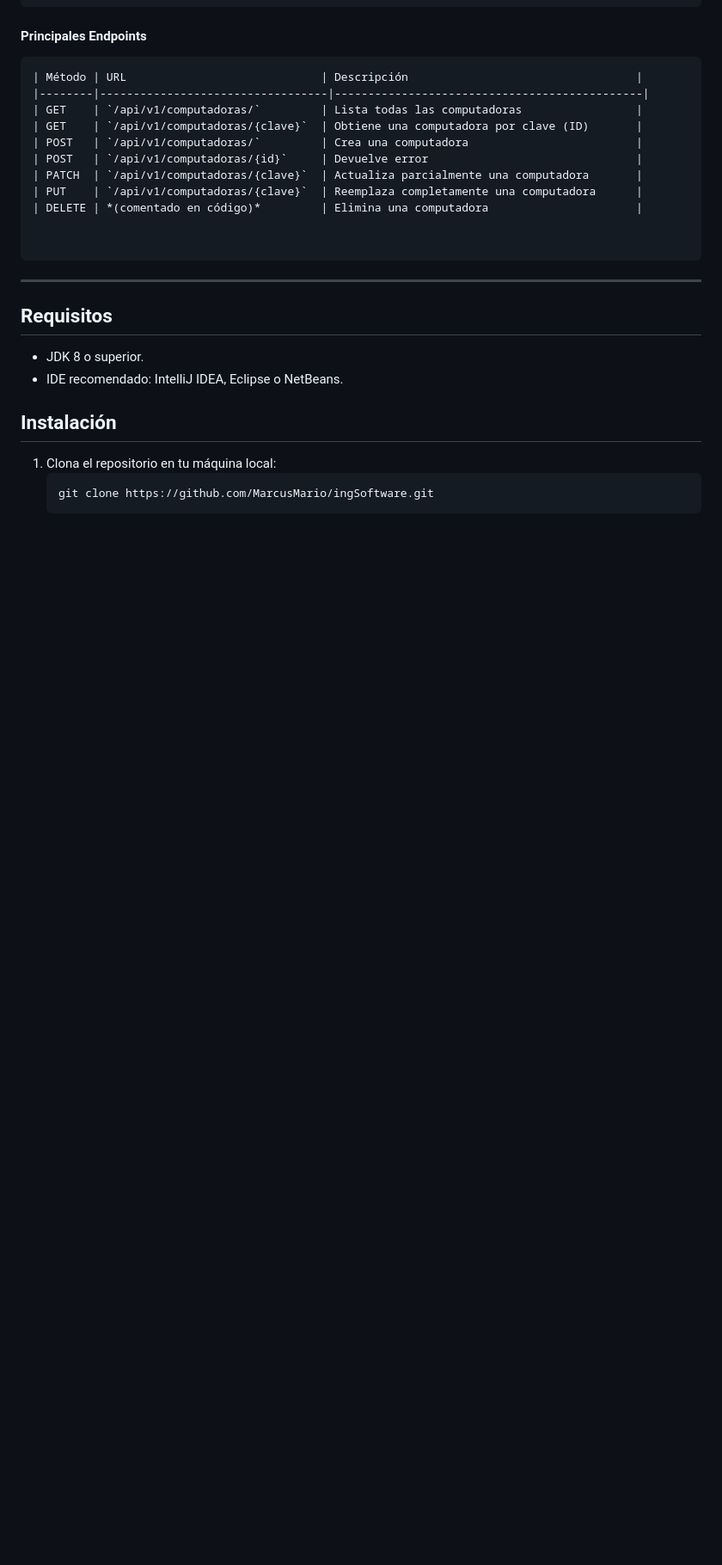
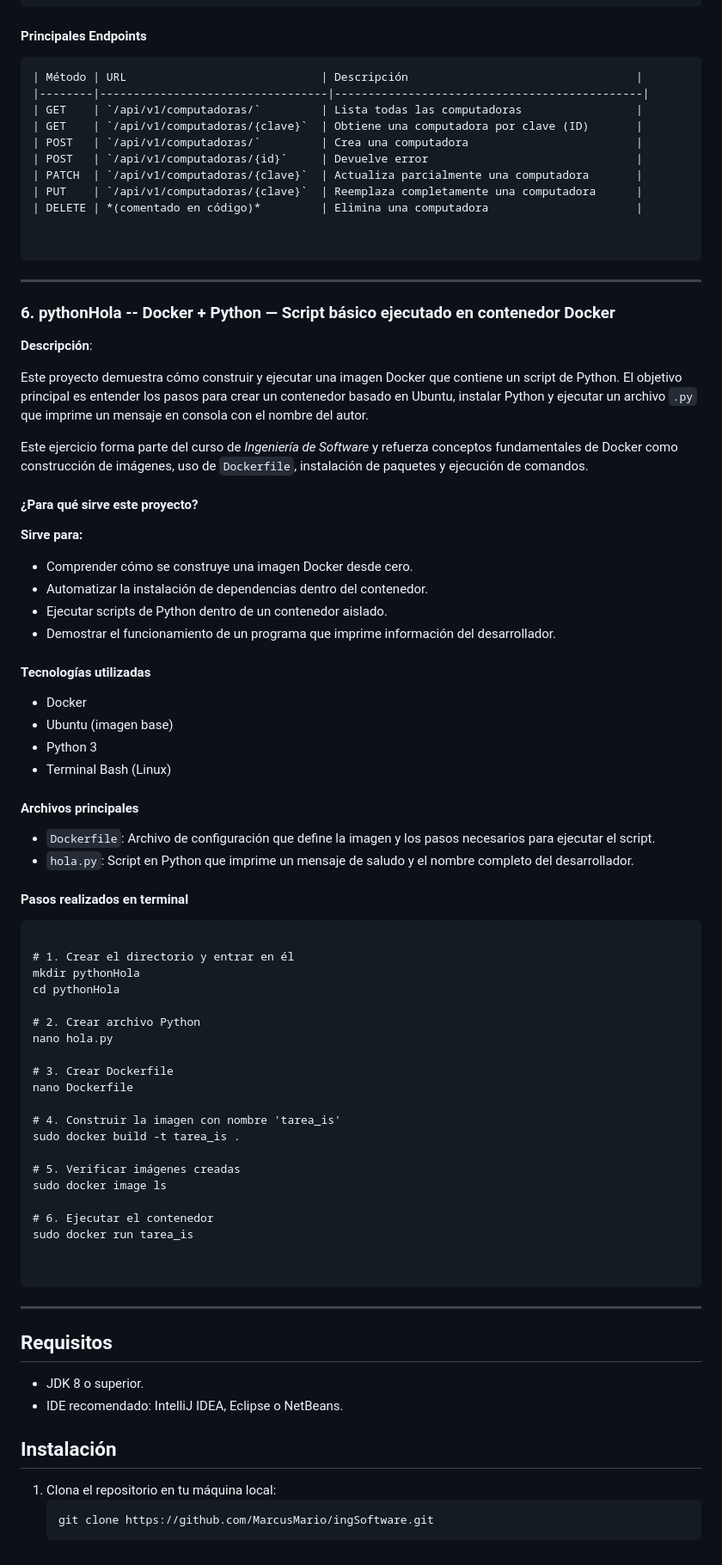
Before and after one commit to MarcusMario/IngSoftware, a Markdown page: README.md, the part around the change. Shown at 86% size. Drawn GitHub-style; blank space fills up the shorter version.

````diff
--- a/README.md
+++ b/README.md
@@ -223,6 +223,74 @@ src/
 
 ---
 
+
+### 6. pythonHola -- Docker + Python — Script básico ejecutado en contenedor Docker
+
+**Descripción**:
+
+Este proyecto demuestra cómo construir y ejecutar una imagen Docker que contiene un script de Python. El objetivo principal es entender los pasos para crear un contenedor basado en Ubuntu, instalar Python y ejecutar un archivo `.py` que imprime un mensaje en consola con el nombre del autor.
+
+Este ejercicio forma parte del curso de *Ingeniería de Software* y refuerza conceptos fundamentales de Docker como construcción de imágenes, uso de `Dockerfile`, instalación de paquetes y ejecución de comandos.
+
+
+
+
+#### ¿Para qué sirve este proyecto?
+
+**Sirve para:**
+
+- Comprender cómo se construye una imagen Docker desde cero.
+- Automatizar la instalación de dependencias dentro del contenedor.
+- Ejecutar scripts de Python dentro de un contenedor aislado.
+- Demostrar el funcionamiento de un programa que imprime información del desarrollador.
+
+
+
+
+#### Tecnologías utilizadas
+
+- Docker
+- Ubuntu (imagen base)
+- Python 3
+- Terminal Bash (Linux)
+
+
+
+
+#### Archivos principales
+
+- `Dockerfile`: Archivo de configuración que define la imagen y los pasos necesarios para ejecutar el script.
+- `hola.py`: Script en Python que imprime un mensaje de saludo y el nombre completo del desarrollador.
+
+
+#### Pasos realizados en terminal
+
+```plaintext
+
+# 1. Crear el directorio y entrar en él
+mkdir pythonHola
+cd pythonHola
+
+# 2. Crear archivo Python
+nano hola.py
+
+# 3. Crear Dockerfile
+nano Dockerfile
+
+# 4. Construir la imagen con nombre 'tarea_is'
+sudo docker build -t tarea_is .
+
+# 5. Verificar imágenes creadas
+sudo docker image ls
+
+# 6. Ejecutar el contenedor
+sudo docker run tarea_is
+
+
+```
+
+---
+
 ## Requisitos
 
 - JDK 8 o superior.
````
